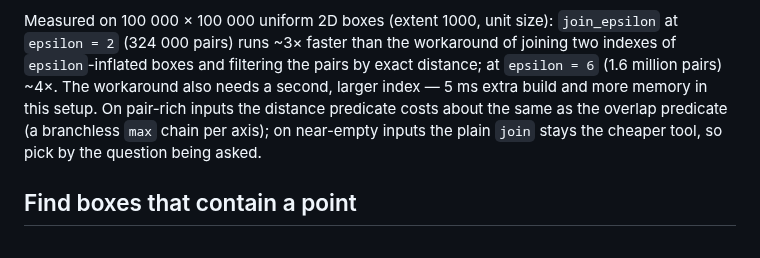
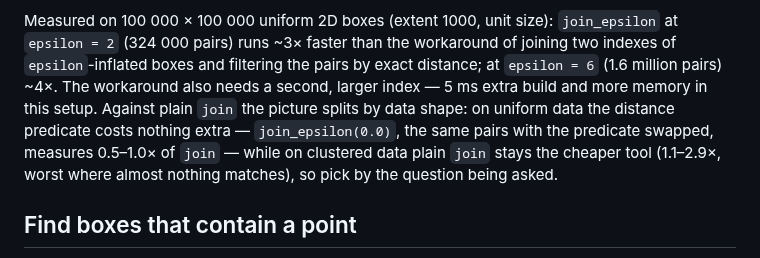
Before and after one commit to Filyus/packed_spatial_index, a Markdown page: docs/guide.md, the part around the change. Rendered like a GitHub page.

```diff
--- a/docs/guide.md
+++ b/docs/guide.md
@@ -430,10 +430,12 @@ Measured on 100 000 × 100 000 uniform 2D boxes (extent 1000, unit size):
 workaround of joining two indexes of `epsilon`-inflated boxes and filtering
 the pairs by exact distance; at `epsilon = 6` (1.6 million pairs) ~4×. The
 workaround also needs a second, larger index — 5 ms extra build and more
-memory in this setup. On pair-rich inputs the distance predicate costs about
-the same as the overlap predicate (a branchless `max` chain per axis); on
-near-empty inputs the plain `join` stays the cheaper tool, so pick by the
-question being asked.
+memory in this setup. Against plain `join` the picture splits by data shape:
+on uniform data the distance predicate costs nothing extra —
+`join_epsilon(0.0)`, the same pairs with the predicate swapped, measures
+0.5–1.0× of `join` — while on clustered data plain `join` stays the cheaper
+tool (1.1–2.9×, worst where almost nothing matches), so pick by the question
+being asked.
 
 ## Find boxes that contain a point
 
```
Also changed, not shown: CHANGELOG.md (+29 -3 lines).
